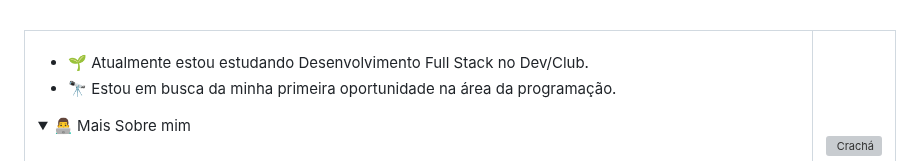
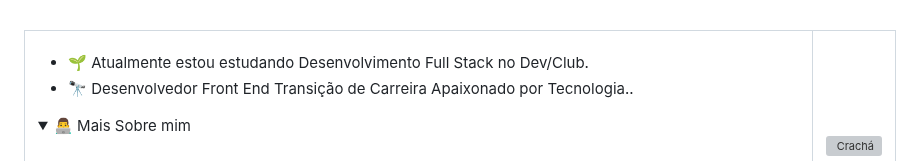
Before and after one commit to FernandoJesuss/FernandoJesuss, a Markdown page: README.md, the part around the change. Drawn GitHub-style; folded sections open; grey boxes are pictures that could not be loaded.

```diff
--- a/README.md
+++ b/README.md
@@ -27,7 +27,7 @@
       <p style="max-width: 200px;">
         <ul>
           <li>🌱 Atualmente estou estudando Desenvolvimento Full Stack no Dev/Club.</li>
-          <li>🔭 Estou em busca da minha primeira oportunidade na área da programação.</li>
+          <li>🔭 Desenvolvedor Front End Transição de Carreira Apaixonado por Tecnologia..</li>
         </ul>
       </p>
 
```
